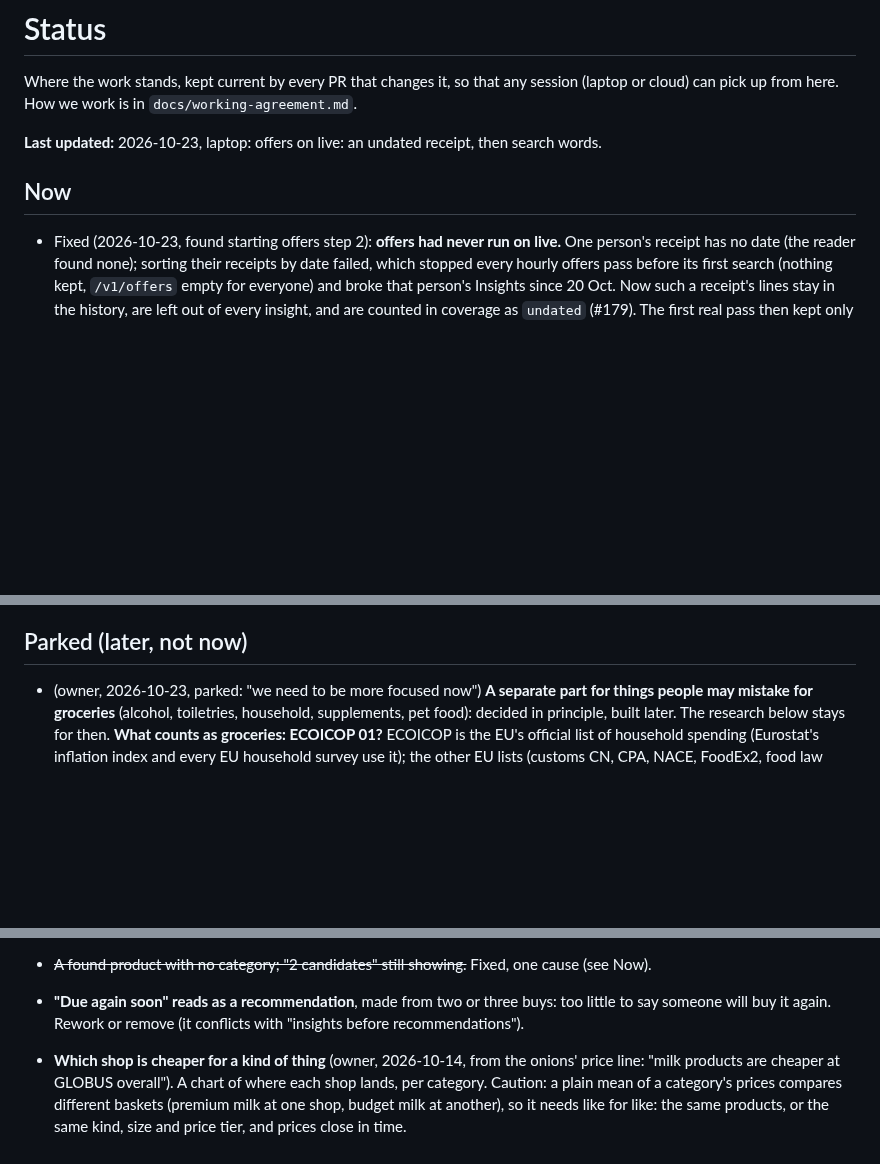
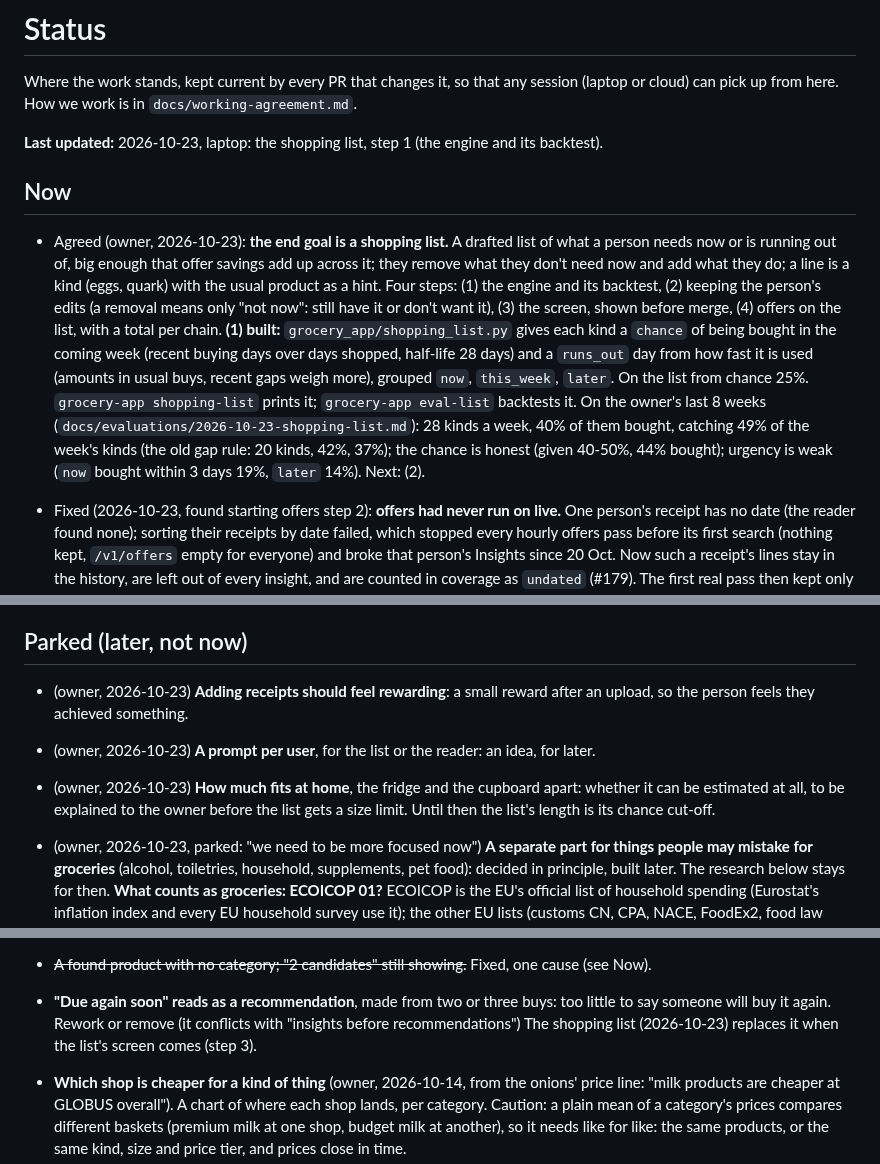
Before and after one commit to BlackPi3/grocery-app, a Markdown page: docs/status.md, 3 parts joined by grey strips. GitHub-like rendering; blank space fills up the shorter version.

Commit message:
Status and evaluation: the shopping list, step 1; three ideas parked
Co-Authored-By: Claude Opus 5.5 <noreply@anthropic.com>

```diff
--- a/docs/status.md
+++ b/docs/status.md
@@ -4,9 +4,27 @@ Where the work stands, kept current by every PR that changes it, so that any
 session (laptop or cloud) can pick up from here. How we work is in
 `docs/working-agreement.md`.
 
-**Last updated:** 2026-10-23, laptop: offers on live: an undated receipt, then search words.
+**Last updated:** 2026-10-23, laptop: the shopping list, step 1 (the engine and its backtest).
 
 ## Now
+
+- Agreed (owner, 2026-10-23): **the end goal is a shopping list.** A drafted
+  list of what a person needs now or is running out of, big enough that offer
+  savings add up across it; they remove what they don't need now and add what
+  they do; a line is a kind (eggs, quark) with the usual product as a hint.
+  Four steps: (1) the engine and its backtest, (2) keeping the person's edits
+  (a removal means only "not now": still have it or don't want it), (3) the
+  screen, shown before merge, (4) offers on the list, with a total per chain.
+  **(1) built:** `grocery_app/shopping_list.py` gives each kind a `chance` of
+  being bought in the coming week (recent buying days over days shopped,
+  half-life 28 days) and a `runs_out` day from how fast it is used (amounts
+  in usual buys, recent gaps weigh more), grouped `now`, `this_week`,
+  `later`. On the list from chance 25%. `grocery-app shopping-list` prints
+  it; `grocery-app eval-list` backtests it. On the owner's last 8 weeks
+  (`docs/evaluations/2026-10-23-shopping-list.md`): 28 kinds a week, 40% of
+  them bought, catching 49% of the week's kinds (the old gap rule: 20 kinds,
+  42%, 37%); the chance is honest (given 40-50%, 44% bought); urgency is weak
+  (`now` bought within 3 days 19%, `later` 14%). Next: (2).
 
 - Fixed (2026-10-23, found starting offers step 2): **offers had never run on
   live.** One person's receipt has no date (the reader found none); sorting
@@ -652,6 +670,15 @@ list (`Kleenex Ultra Soft W`, `Volvic 1,5 L`).
 
 ## Parked (later, not now)
 
+- (owner, 2026-10-23) **Adding receipts should feel rewarding**: a small
+  reward after an upload, so the person feels they achieved something.
+- (owner, 2026-10-23) **A prompt per user**, for the list or the reader: an
+  idea, for later.
+- (owner, 2026-10-23) **How much fits at home**, the fridge and the cupboard
+  apart: whether it can be estimated at all, to be explained to the owner
+  before the list gets a size limit. Until then the list's length is its
+  chance cut-off.
+
 - (owner, 2026-10-23, parked: "we need to be more focused now") **A
   separate part for things people may mistake for groceries** (alcohol,
   toiletries, household, supplements, pet food): decided in principle, built
@@ -703,7 +730,8 @@ agreed to build yet:**
   Fixed, one cause (see Now).
 - **"Due again soon" reads as a recommendation**, made from two or three
   buys: too little to say someone will buy it again. Rework or remove (it
-  conflicts with "insights before recommendations").
+  conflicts with "insights before recommendations") The shopping
+  list (2026-10-23) replaces it when the list's screen comes (step 3).
 - **Which shop is cheaper for a kind of thing** (owner, 2026-10-14, from the
   onions' price line: "milk products are cheaper at GLOBUS overall"). A chart
   of where each shop lands, per category. Caution: a plain mean of a
```
Also changed, not shown: docs/evaluations/2026-10-23-shopping-list.md (added, +62 -0 lines).
